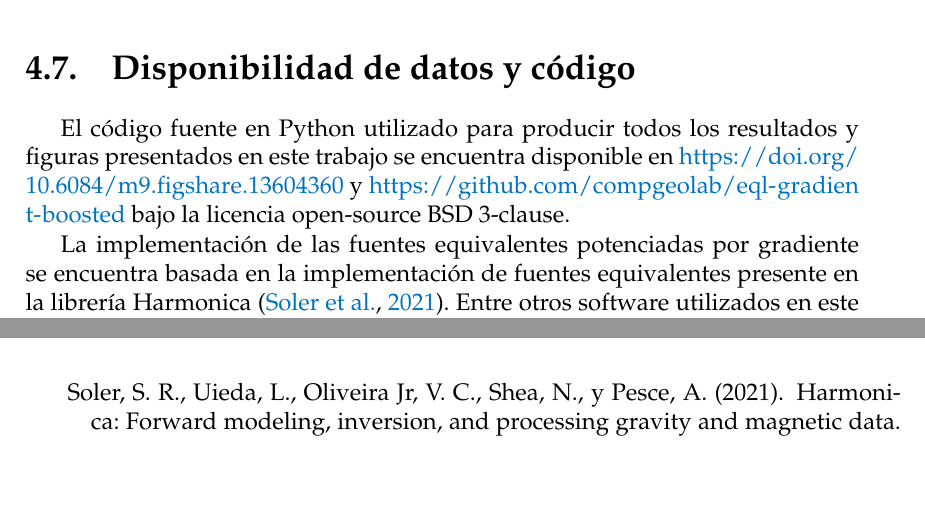
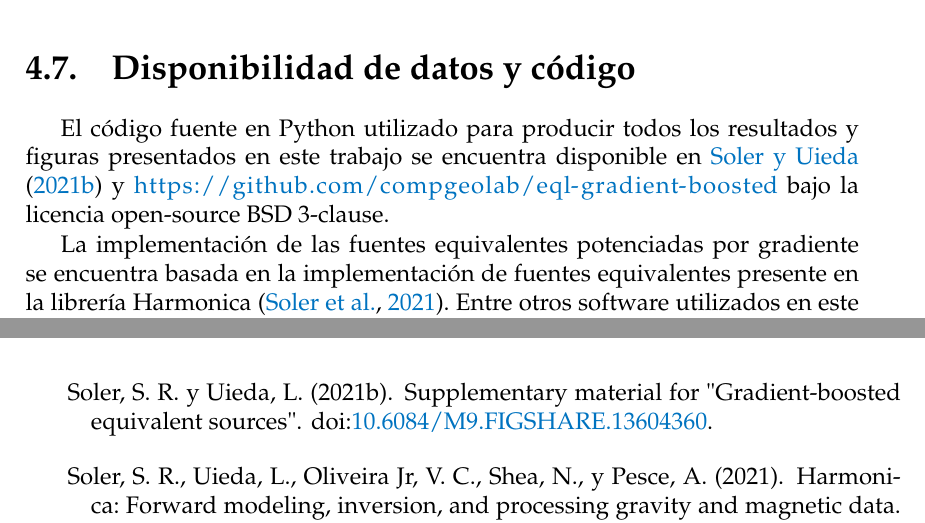
Before and after one commit to santisoler/phd-thesis, a LaTeX thesis (thesis/thesis.tex, which reads thesis/chapters/eql-gradient-boosted.tex, thesis/references.bib): two parts of pages 98 and 113 of 114, joined at a grey line, cut so that both start at the same text, the shorter picture padded with empty space. Compiled offline with pdfLaTeX.

Commit message:
Use proper citation for supplementary material of eqls

```diff
--- a/thesis/chapters/eql-gradient-boosted.tex
+++ b/thesis/chapters/eql-gradient-boosted.tex
@@ -1617,8 +1617,7 @@ potenciación del gradiente a otros métodos de fuentes equivalentes.
 
 El código fuente en Python utilizado para producir todos los resultados
 y figuras presentados en este trabajo se encuentra disponible en
-\url{https://doi.org/10.6084/m9.figshare.13604360} y
-\url{https://github.com/compgeolab/eql-gradient-boosted}
+\citet{soler2021b} y \url{https://github.com/compgeolab/eql-gradient-boosted}
 bajo la licencia open-source BSD 3-clause.
 
 La implementación de las fuentes equivalentes potenciadas por gradiente se
--- a/thesis/references.bib
+++ b/thesis/references.bib
@@ -1045,3 +1045,5 @@
   journal	= {Geophysical Journal International}
 }
 
+@Misc{		  soler2021b,
+  doi		= {10.6084/M9.FIGSHARE.13604360},
@@ -1048,3 +1055,9 @@
+		  sources"},
+  publisher	= {figshare},
+  year		= {2021},
+  copyright	= {Creative Commons Attribution 4.0 International}
+}
+
 @Article{	  sympy2017,
   author	= {Meurer, Aaron and Smith, Christopher P. and Paprocki,
 		  Mateusz and \v{C}ert\'{i}k, Ond\v{r}ej and Kirpichev,
```
Also changed, not shown: thesis/references.bib (5 more changed lines).
